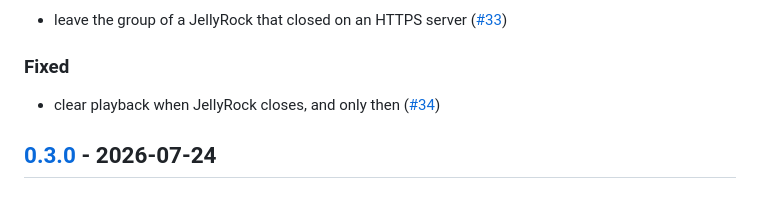
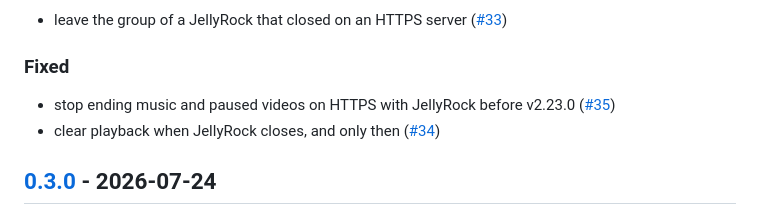
Before and after one commit to jellyrock/jellyfin-plugin-jellyrock, a Markdown page: CHANGELOG.md, the part around the change. Rendered like a GitHub page.

Commit message:
docs(changelog): sync [Unreleased] section

```diff
--- a/CHANGELOG.md
+++ b/CHANGELOG.md
@@ -16,6 +16,7 @@ git tags here use the 3-part `x.y.z` / `vx.y.z` form.
 
 ### Fixed
 
+- stop ending music and paused videos on HTTPS with JellyRock before v2.23.0 ([#35](https://github.com/jellyrock/jellyfin-plugin-jellyrock/pull/35))
 - clear playback when JellyRock closes, and only then ([#34](https://github.com/jellyrock/jellyfin-plugin-jellyrock/pull/34))
 
 ## [0.3.0](https://github.com/jellyrock/jellyfin-plugin-jellyrock/compare/v0.2.0...v0.3.0) - 2026-07-24
```
